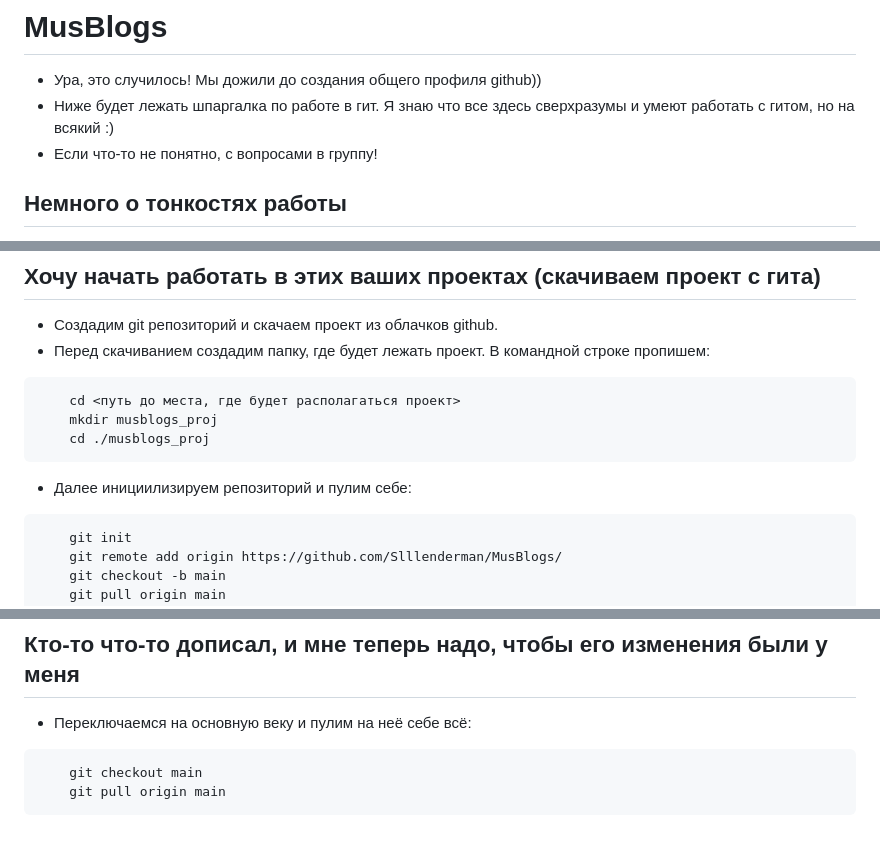
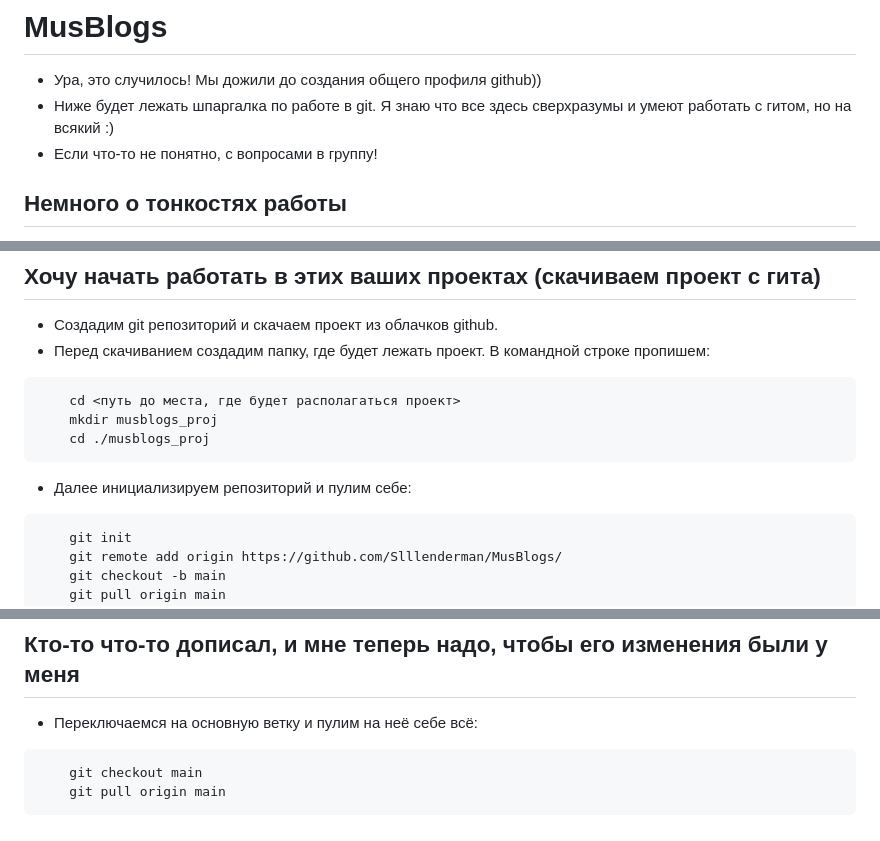
Before and after one commit to Slllenderman/musblogs, a Markdown page: README.md, 3 parts joined by grey strips. Drawn GitHub-style.

````diff
--- a/README.md
+++ b/README.md
@@ -1,6 +1,6 @@
 # MusBlogs
 - Ура, это случилось! Мы дожили до создания общего профиля github))
-- Ниже будет лежать шпаргалка по работе в гит. Я знаю что все здесь сверхразумы и умеют работать с гитом, но на всякий :)
+- Ниже будет лежать шпаргалка по работе в git. Я знаю что все здесь сверхразумы и умеют работать с гитом, но на всякий :)
 - Если что-то не понятно, с вопросами в группу!
 
 ## Немного о тонкостях работы
@@ -16,7 +16,7 @@
     mkdir musblogs_proj
     cd ./musblogs_proj
 ```
-- Далее инициилизируем репозиторий и пулим себе:
+- Далее инициализируем репозиторий и пулим себе:
 ```
     git init
     git remote add origin https://github.com/Slllenderman/MusBlogs/
@@ -44,7 +44,7 @@
 - Когда есть ревью и все хорошо, можно жать на зеленую кнопку 'merge pull request'
 
 ## Кто-то что-то дописал, и мне теперь надо, чтобы его изменения были у меня
-- Переключаемся на основную веку и пулим на неё себе всё:
+- Переключаемся на основную ветку и пулим на неё себе всё:
 ```
     git checkout main
     git pull origin main
````
